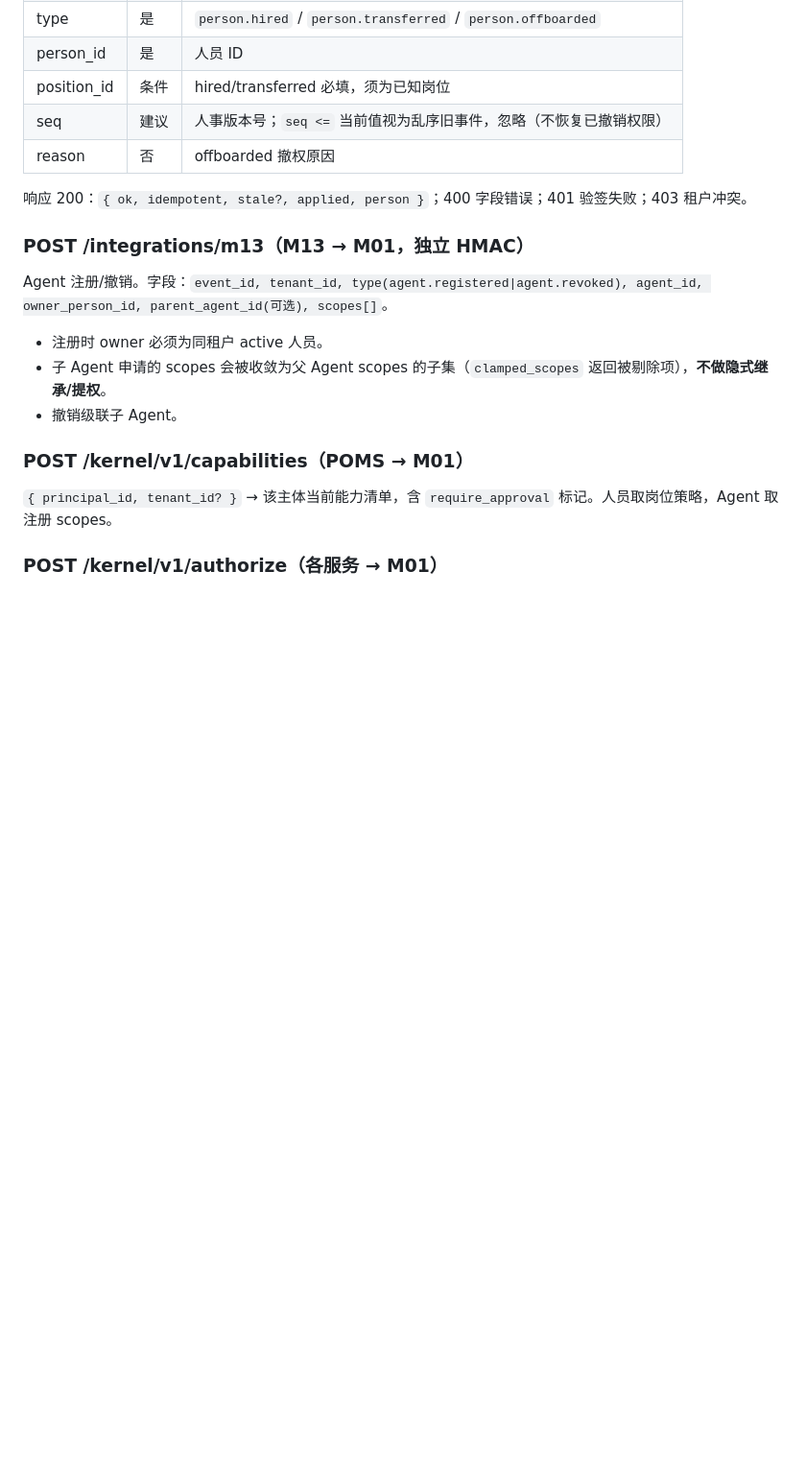
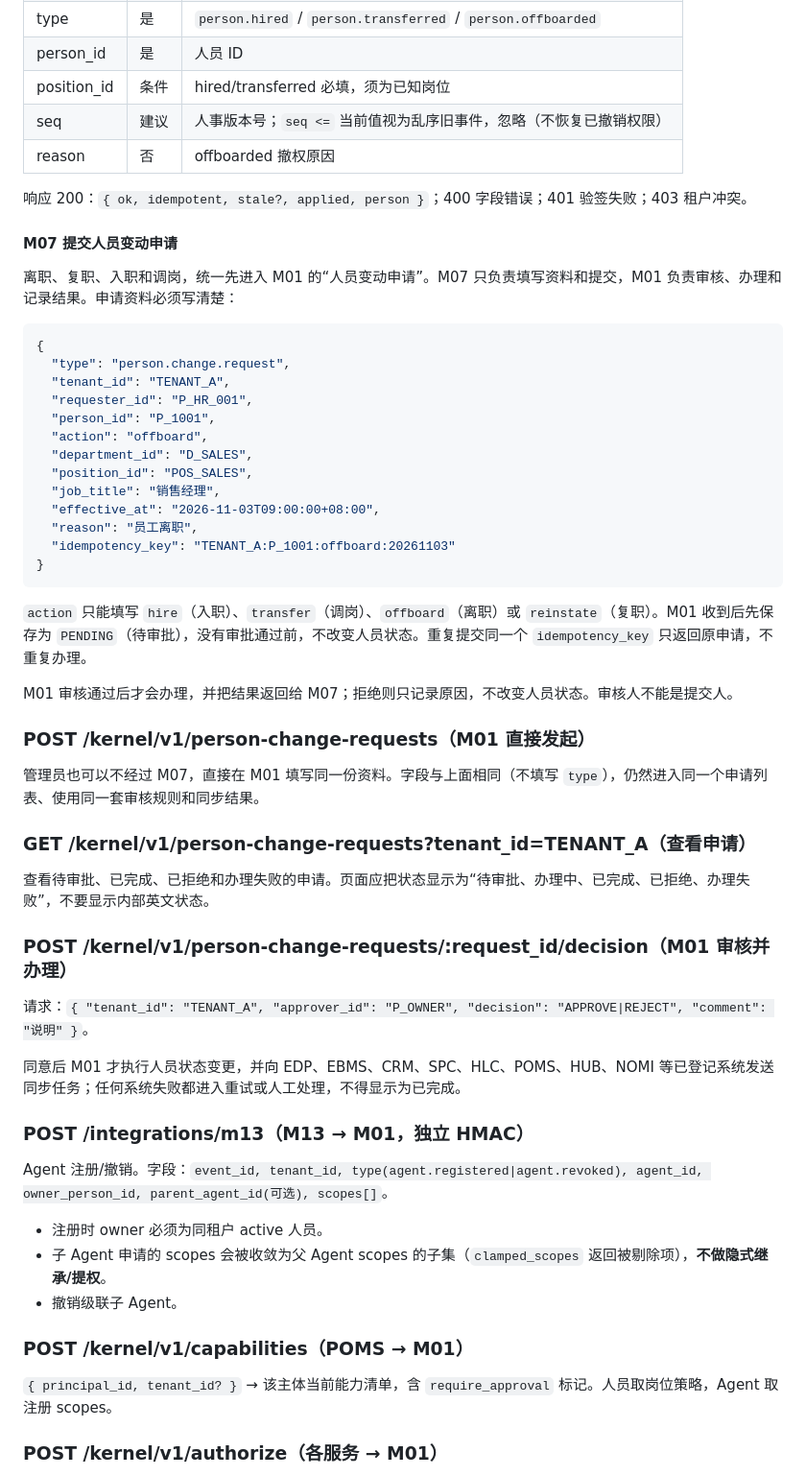
Before and after one commit to futianyu760118-art/Kernel-M01, a Markdown page: demo/docs/CONTRACTS.md, the part around the change. Shown at 96% size. Drawn GitHub-style; blank space fills up the shorter version.

Commit message:
docs(m01): document m07 change request flow

````diff
--- a/demo/docs/CONTRACTS.md
+++ b/demo/docs/CONTRACTS.md
@@ -29,6 +29,44 @@
 | reason | 否 | offboarded 撤权原因 |
 
 响应 200：`{ ok, idempotent, stale?, applied, person }`；400 字段错误；401 验签失败；403 租户冲突。
+
+#### M07 提交人员变动申请
+
+离职、复职、入职和调岗，统一先进入 M01 的“人员变动申请”。M07 只负责填写资料和提交，M01 负责审核、办理和记录结果。申请资料必须写清楚：
+
+```json
+{
+  "type": "person.change.request",
+  "tenant_id": "TENANT_A",
+  "requester_id": "P_HR_001",
+  "person_id": "P_1001",
+  "action": "offboard",
+  "department_id": "D_SALES",
+  "position_id": "POS_SALES",
+  "job_title": "销售经理",
+  "effective_at": "2026-11-03T09:00:00+08:00",
+  "reason": "员工离职",
+  "idempotency_key": "TENANT_A:P_1001:offboard:20261103"
+}
+```
+
+`action` 只能填写 `hire`（入职）、`transfer`（调岗）、`offboard`（离职）或 `reinstate`（复职）。M01 收到后先保存为 `PENDING`（待审批），没有审批通过前，不改变人员状态。重复提交同一个 `idempotency_key` 只返回原申请，不重复办理。
+
+M01 审核通过后才会办理，并把结果返回给 M07；拒绝则只记录原因，不改变人员状态。审核人不能是提交人。
+
+### POST /kernel/v1/person-change-requests（M01 直接发起）
+
+管理员也可以不经过 M07，直接在 M01 填写同一份资料。字段与上面相同（不填写 `type`），仍然进入同一个申请列表、使用同一套审核规则和同步结果。
+
+### GET /kernel/v1/person-change-requests?tenant_id=TENANT_A（查看申请）
+
+查看待审批、已完成、已拒绝和办理失败的申请。页面应把状态显示为“待审批、办理中、已完成、已拒绝、办理失败”，不要显示内部英文状态。
+
+### POST /kernel/v1/person-change-requests/:request_id/decision（M01 审核并办理）
+
+请求：`{ "tenant_id": "TENANT_A", "approver_id": "P_OWNER", "decision": "APPROVE|REJECT", "comment": "说明" }`。
+
+同意后 M01 才执行人员状态变更，并向 EDP、EBMS、CRM、SPC、HLC、POMS、HUB、NOMI 等已登记系统发送同步任务；任何系统失败都进入重试或人工处理，不得显示为已完成。
 
 ### POST /integrations/m13（M13 → M01，独立 HMAC）
 Agent 注册/撤销。字段：`event_id, tenant_id, type(agent.registered|agent.revoked), agent_id, owner_person_id, parent_agent_id(可选), scopes[]`。
````
Also changed, not shown: demo/docs/OPERATIONS.md (+41 -5 lines).
